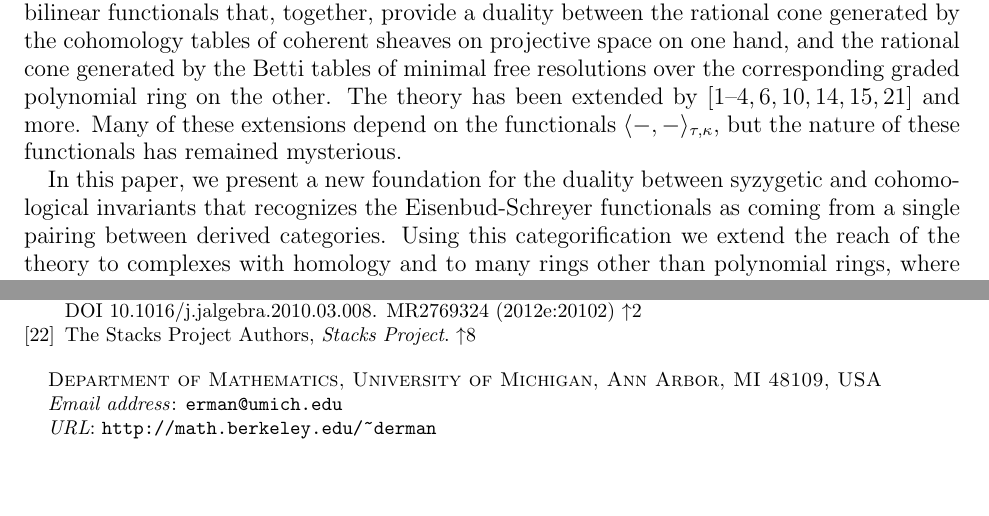
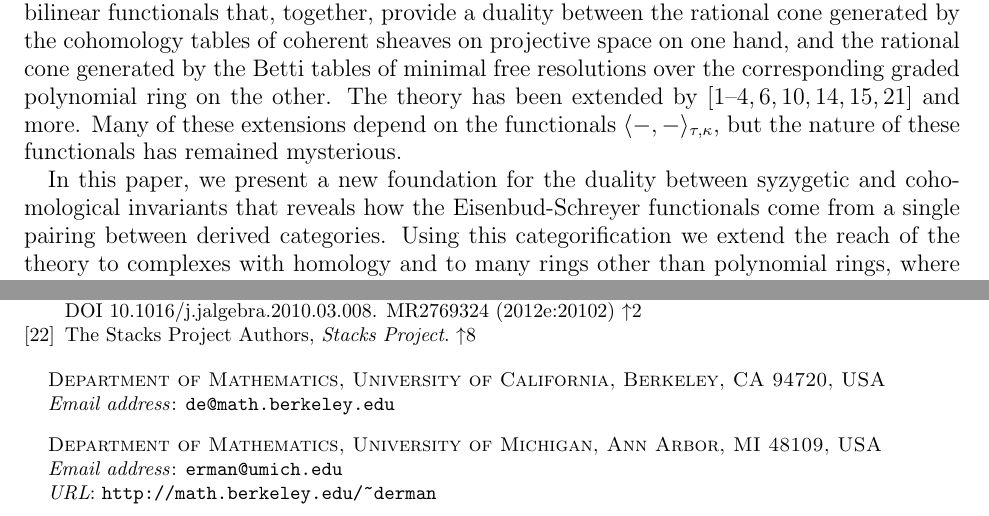
Before and after one commit to Macaulay2/Workshop-2011-IMA, a LaTeX paper (TensorComplexes/Categorified/Generalized_BS_theory.tex): two parts of pages 2 and 33 of 33, joined at a grey line, cut so that both start at the same text, the shorter picture padded with empty space. Compiled offline with pdfLaTeX.

Commit message:
git-svn-id: svn://svn.macaulay2.com/Macaulay2/workshops/IMA-2011@14544 a8012f80-5f13-0410-8dc0-eb77bd940c0d

```diff
--- a/TensorComplexes/Categorified/Generalized_BS_theory.tex
+++ b/TensorComplexes/Categorified/Generalized_BS_theory.tex
@@ -150,8 +150,8 @@
 \title{Categorified duality in Boij--S\"oderberg Theory and invariants of free complexes}
 
 \author{David Eisenbud}
-%\address{Department of Mathematics, University of California, Berkeley, CA 94720, USA}
-%\email{de@msri.org}
+\address{Department of Mathematics, University of California, Berkeley, CA 94720, USA}
+\email{de@math.berkeley.edu}
 
 
 \author{Daniel Erman}
@@ -210,7 +210,7 @@ floystad-multigraded, sam-weyman} and more.
 Many of these extensions depend on the functionals  $\langle -,-\rangle_{\tau,\kappa}$,
 but the nature of these functionals has remained mysterious.
 
-In this paper, we present a new foundation for the duality between syzygetic and cohomological invariants that recognizes the Eisenbud-Schreyer functionals as coming
+In this paper, we present a new foundation for the duality between syzygetic and cohomological invariants that reveals how the Eisenbud-Schreyer functionals come
 from a single pairing between derived categories.
 Using this categorification we  extend the reach of the theory to complexes with homology and to many rings other than polynomial rings, where the only previous progress was that of~\cite{bbeg}. We also present a framework for an extension to the multigraded case of toric varieties, where the only previous progress was that of~\cites{boij-floystad,floystad-multigraded}.
 
```
